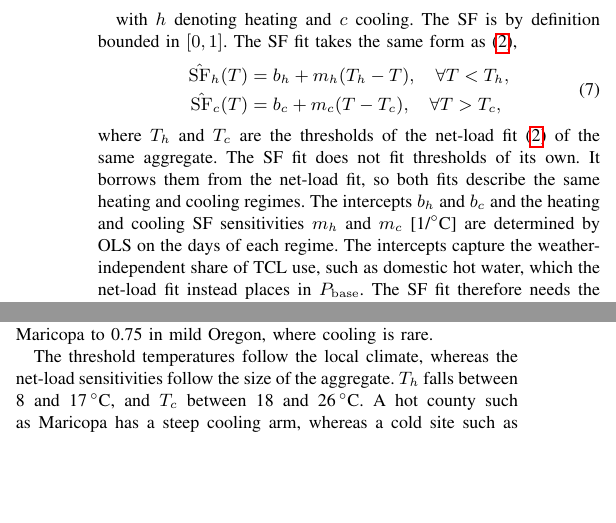
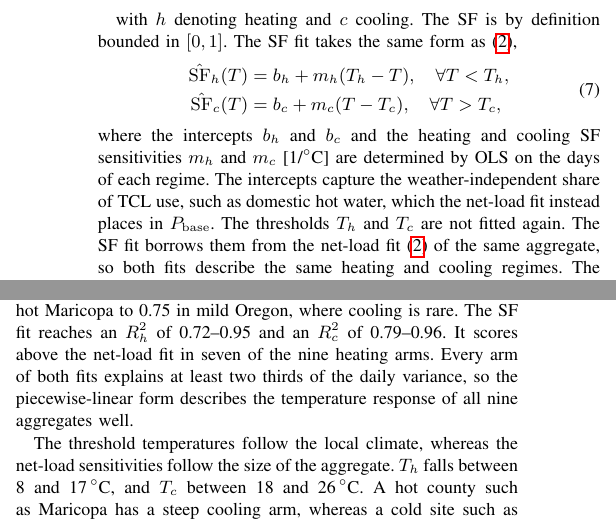
Before and after one commit to agouveia-kul/hp-sensitivity-paper, a LaTeX paper (paper/hp_sensitivity_overleaf.tex, which reads paper/content/body.tex): two parts of the columns of page 4 of 10, joined at a grey line, cut so that both start at the same text, the shorter picture padded with empty space. Compiled offline with pdfLaTeX.

Commit message:
v0.2 review round: items 9-12 (pilot pointer, actual flexible energy, SF fit order, Fig. 2 caption and R2 conclusion)
Co-Authored-By: Claude Opus 5.5 <noreply@anthropic.com>
Claude-Session: https://claude.ai/code/session_01RwYCPTiR7hCxLzSAYuAFSG

```diff
--- a/paper/content/body.tex
+++ b/paper/content/body.tex
@@ -149,7 +149,7 @@ with $h$ denoting heating and $c$ cooling. The SF is by definition bounded in $[
 \end{aligned}
 \label{eq:sffit}
 \end{equation}
-where $T_h$ and $T_c$ are the thresholds of the net-load fit \eqref{eq:bathtub} of the same aggregate. The SF fit does not fit thresholds of its own. It borrows them from the net-load fit, so both fits describe the same heating and cooling regimes. The intercepts $b_h$ and $b_c$ and the heating and cooling SF sensitivities $m_h$ and $m_c$ [1/$^\circ$C] are determined by OLS on the days of each regime. The intercepts capture the weather-independent share of TCL use, such as domestic hot water, which the net-load fit instead places in $P_{\mathrm{base}}$. The SF fit therefore needs the daily submetered TCL load, the installed TCL capacity per regime and the daily mean temperature, and in practice only a submetered pilot provides the first two (Section~\ref{sec:transfer}). Fig.~\ref{fig:austin}(b) shows the SF data points and the SF fit for the same Austin population.
+where the intercepts $b_h$ and $b_c$ and the heating and cooling SF sensitivities $m_h$ and $m_c$ [1/$^\circ$C] are determined by OLS on the days of each regime. The intercepts capture the weather-independent share of TCL use, such as domestic hot water, which the net-load fit instead places in $P_{\mathrm{base}}$. The thresholds $T_h$ and $T_c$ are not fitted again. The SF fit borrows them from the net-load fit \eqref{eq:bathtub} of the same aggregate, so both fits describe the same heating and cooling regimes. The SF fit therefore needs the daily submetered TCL load, the installed TCL capacity per regime and the daily mean temperature, and in practice only a submetered pilot provides the first two (Section~\ref{sec:transfer}). Fig.~\ref{fig:austin}(b) shows the SF data points and the SF fit for the same Austin population.
 
 The SF fit also links to the design peak of Section~\ref{sec:intro}. At a design temperature $T_{\mathrm{d}} < T_h$, the design SF is $b_h + m_h (T_h - T_{\mathrm{d}})$, and the installed capacity times this SF gives a daily-mean design load, which the 15-min design peak exceeds (Section~\ref{sec:res-sf}).
 
@@ -160,7 +160,7 @@ The observed SF stays well below 1. Each arm would reach the installed capacity
 
 \input{tables/tab_cross}
 
-Both fits hold across climates. Table~\ref{tab:cross} reports them on aggregates from four countries, with each climate given as its K{\"o}ppen--Geiger class \cite{beck2018koppen}. The heating regime, the cooling regime or both are resolved as the local climate dictates (Fig.~\ref{fig:austin}(a)). Each fit is scored by its coefficient of determination on the days of its own regime, $R^2_h$ for heating and $R^2_c$ for cooling. In the heating regime, the net-load fit reaches an $R^2_h$ between 0.68 and 0.92 across the year-round aggregates. In the cooling regime, $R^2_c$ ranges from 0.95 in hot Maricopa to 0.75 in mild Oregon, where cooling is rare.
+Both fits hold across climates. Table~\ref{tab:cross} reports them on aggregates from four countries, with each climate given as its K{\"o}ppen--Geiger class \cite{beck2018koppen}. The heating regime, the cooling regime or both are resolved as the local climate dictates (Fig.~\ref{fig:austin}(a)). Each fit is scored by its coefficient of determination on the days of its own regime, $R^2_h$ for heating and $R^2_c$ for cooling. In the heating regime, the net-load fit reaches an $R^2_h$ between 0.68 and 0.92 across the year-round aggregates. In the cooling regime, $R^2_c$ ranges from 0.95 in hot Maricopa to 0.75 in mild Oregon, where cooling is rare. The SF fit reaches an $R^2_h$ of 0.72--0.95 and an $R^2_c$ of 0.79--0.96. It scores above the net-load fit in seven of the nine heating arms. Every arm of both fits explains at least two thirds of the daily variance, so the piecewise-linear form describes the temperature response of all nine aggregates well.
 
 The threshold temperatures follow the local climate, whereas the net-load sensitivities follow the size of the aggregate. $T_h$ falls between 8 and 17\,$^\circ$C, and $T_c$ between 18 and 26\,$^\circ$C. A hot county such as Maricopa has a steep cooling arm, whereas a cold site such as Hamelin has no cooling. The sensitivities $s_h$ and $s_c$ of the net-load fit scale with the aggregate's total installed TCL capacity, and therefore with its size. The 849-household Norwegian aggregate and the electrified ResStock counties show the steepest arms for this reason. The SF sensitivities $m_h$ and $m_c$ remove this size dependence.
 
```
Also changed, not shown: paper/content/body.tex (6 more changed lines).
